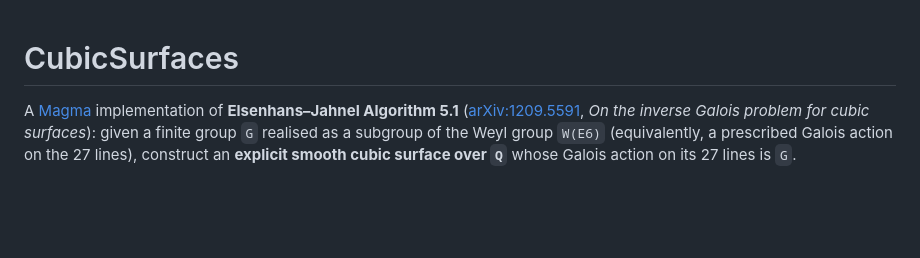
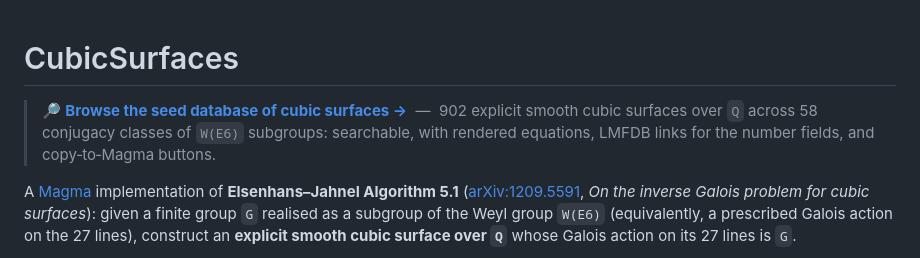
Before and after one commit to AndrewVSutherland2/CubicSurfaces, a Markdown page: README.md, the part around the change. Drawn GitHub-style; blank space fills up the shorter version.

Commit message:
README: link to the live seed-database browser near the top
Adds a prominent callout under the title linking to the GitHub Pages render of
seed_database.html, so people land on the browsable database in one click while
the README stays the repo front page.

Co-Authored-By: Claude Opus 4.8 (1M context) <noreply@anthropic.com>
Claude-Session: https://claude.ai/code/session_01ESGGgrDrVDng16WVJ64SrS

```diff
--- a/README.md
+++ b/README.md
@@ -1,4 +1,6 @@
 # CubicSurfaces
+
+> 🔎 **[Browse the seed database of cubic surfaces →](https://andrewvsutherland2.github.io/CubicSurfaces/seed_database.html)** &nbsp;—&nbsp; 902 explicit smooth cubic surfaces over `Q` across 58 conjugacy classes of `W(E6)` subgroups: searchable, with rendered equations, LMFDB links for the number fields, and copy‑to‑Magma buttons.
 
 A [Magma](http://magma.maths.usyd.edu.au/) implementation of **Elsenhans–Jahnel
 Algorithm 5.1** ([arXiv:1209.5591](https://arxiv.org/abs/1209.5591), *On the
```
